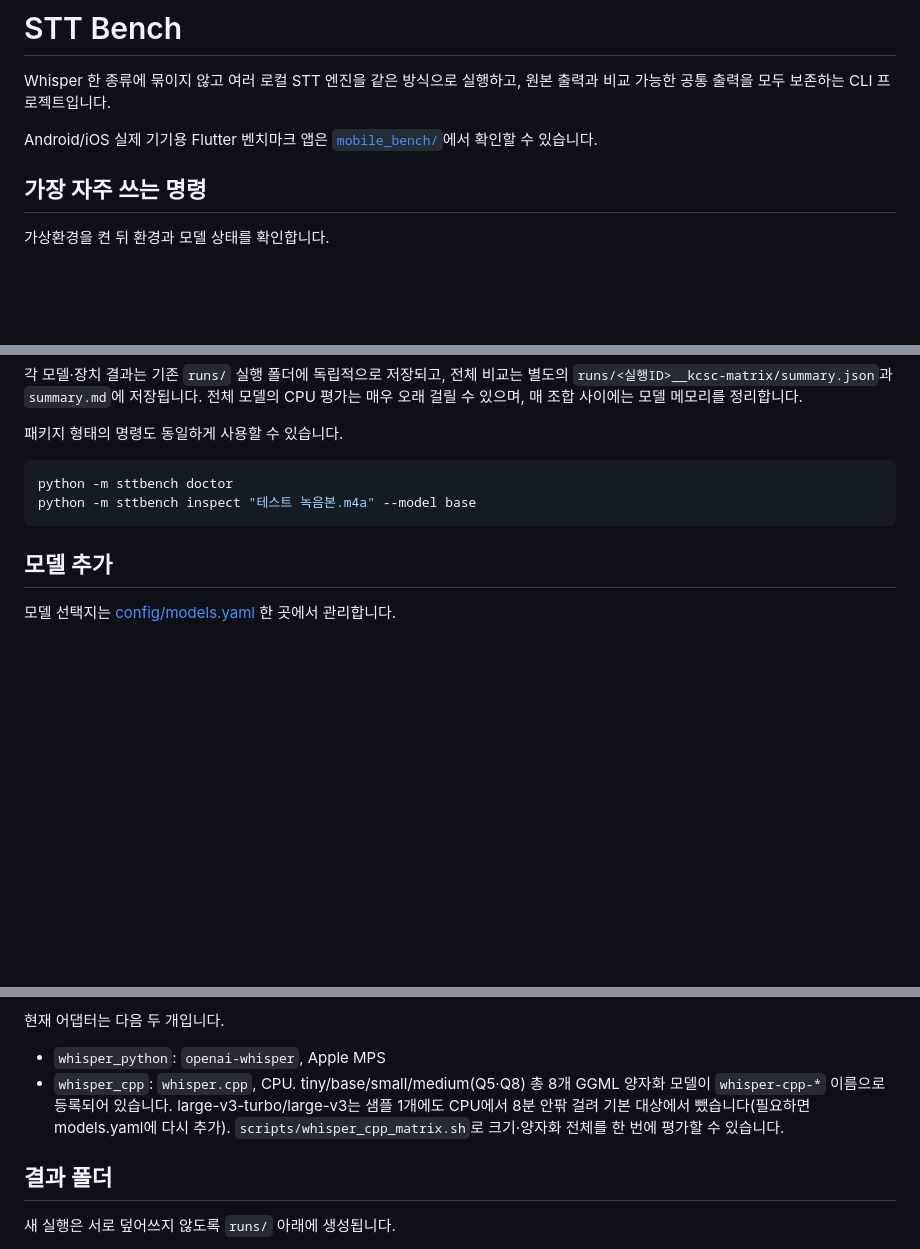
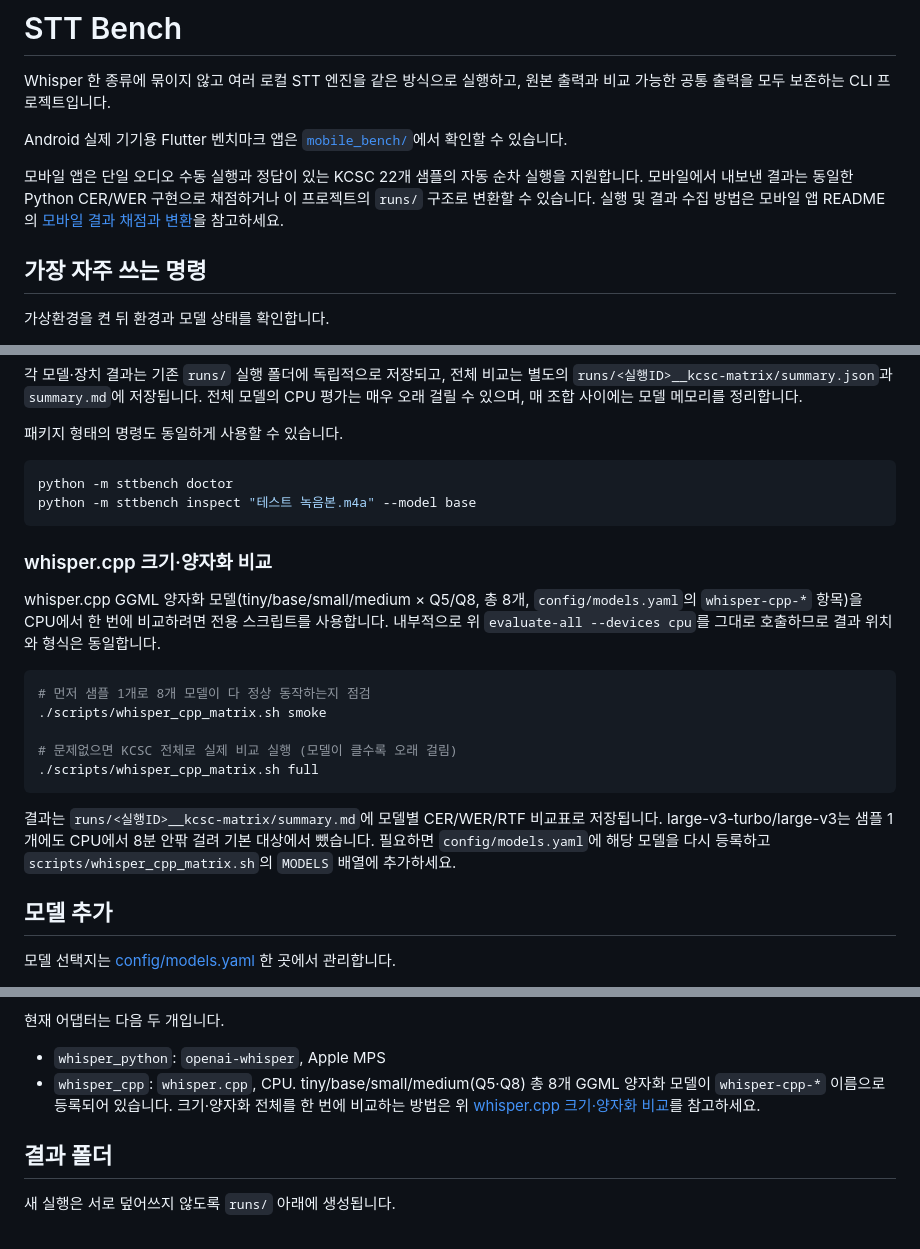
Before and after one commit to MoonYoung02/edge-stt-bench, a Markdown page: README.md, 3 parts joined by grey strips. Rendered like a GitHub page; blank space fills up the shorter version.

Commit message:
docs: whisper.cpp 8모델 CPU 비교 매트릭스 사용법을 README에 추가
- scripts/whisper_cpp_matrix.sh(smoke/full)로 tiny/base/small/medium(Q5/Q8)
  8개 whisper.cpp 모델을 CPU에서 비교하는 방법을 별도 절로 정리
- 모델 추가 절의 whisper_cpp 설명을 새 절 링크로 축약해 중복 제거

````diff
--- a/README.md
+++ b/README.md
@@ -3,8 +3,15 @@
 Whisper 한 종류에 묶이지 않고 여러 로컬 STT 엔진을 같은 방식으로 실행하고,
 원본 출력과 비교 가능한 공통 출력을 모두 보존하는 CLI 프로젝트입니다.
 
-Android/iOS 실제 기기용 Flutter 벤치마크 앱은
+Android 실제 기기용 Flutter 벤치마크 앱은
 [`mobile_bench/`](mobile_bench/README.md)에서 확인할 수 있습니다.
+
+모바일 앱은 단일 오디오 수동 실행과 정답이 있는 KCSC 22개 샘플의 자동 순차
+실행을 지원합니다. 모바일에서 내보낸 결과는 동일한 Python CER/WER 구현으로
+채점하거나 이 프로젝트의 `runs/` 구조로 변환할 수 있습니다. 실행 및 결과 수집
+방법은 모바일 앱 README의
+[모바일 결과 채점과 변환](mobile_bench/README.md#모바일-결과-채점과-변환)을
+참고하세요.
 
 ## 가장 자주 쓰는 명령
 
@@ -143,6 +150,26 @@ python -m sttbench doctor
 python -m sttbench inspect "테스트 녹음본.m4a" --model base
 ```
 
+### whisper.cpp 크기·양자화 비교
+
+whisper.cpp GGML 양자화 모델(tiny/base/small/medium × Q5/Q8, 총 8개, `config/models.yaml`의
+`whisper-cpp-*` 항목)을 CPU에서 한 번에 비교하려면 전용 스크립트를 사용합니다.
+내부적으로 위 `evaluate-all --devices cpu`를 그대로 호출하므로 결과 위치와 형식은
+동일합니다.
+
+```bash
+# 먼저 샘플 1개로 8개 모델이 다 정상 동작하는지 점검
+./scripts/whisper_cpp_matrix.sh smoke
+
+# 문제없으면 KCSC 전체로 실제 비교 실행 (모델이 클수록 오래 걸림)
+./scripts/whisper_cpp_matrix.sh full
+```
+
+결과는 `runs/<실행ID>__kcsc-matrix/summary.md`에 모델별 CER/WER/RTF 비교표로
+저장됩니다. large-v3-turbo/large-v3는 샘플 1개에도 CPU에서 8분 안팎 걸려 기본
+대상에서 뺐습니다. 필요하면 `config/models.yaml`에 해당 모델을 다시 등록하고
+`scripts/whisper_cpp_matrix.sh`의 `MODELS` 배열에 추가하세요.
+
 ## 모델 추가
 
 모델 선택지는 [config/models.yaml](config/models.yaml) 한 곳에서 관리합니다.
@@ -163,10 +190,9 @@ models:
 
 - `whisper_python`: `openai-whisper`, Apple MPS
 - `whisper_cpp`: `whisper.cpp`, CPU. tiny/base/small/medium(Q5·Q8) 총 8개 GGML
-  양자화 모델이 `whisper-cpp-*` 이름으로 등록되어 있습니다. large-v3-turbo/large-v3는
-  샘플 1개에도 CPU에서 8분 안팎 걸려 기본 대상에서 뺐습니다(필요하면 models.yaml에
-  다시 추가). `scripts/whisper_cpp_matrix.sh`로 크기·양자화 전체를 한 번에
-  평가할 수 있습니다.
+  양자화 모델이 `whisper-cpp-*` 이름으로 등록되어 있습니다. 크기·양자화 전체를
+  한 번에 비교하는 방법은 위 [whisper.cpp 크기·양자화 비교](#whispercpp-크기양자화-비교)를
+  참고하세요.
 
 ## 결과 폴더
 
````
